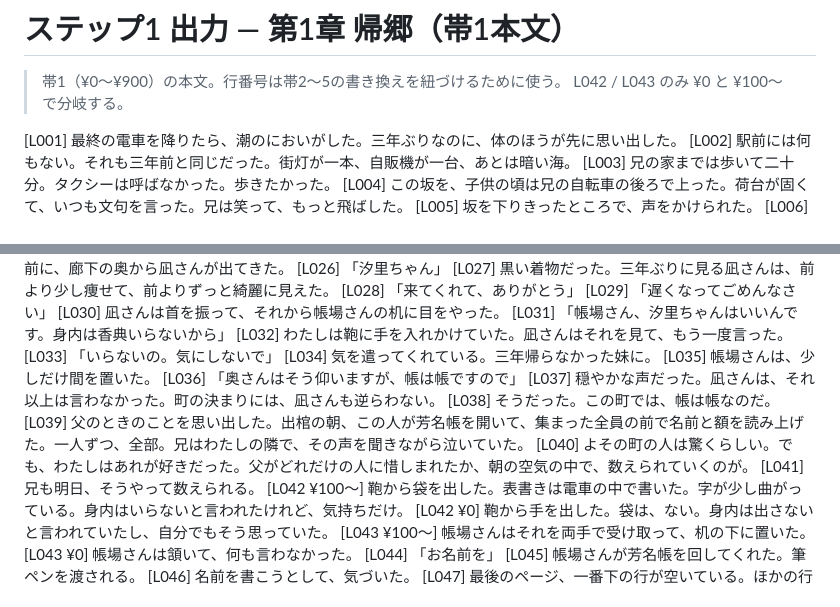
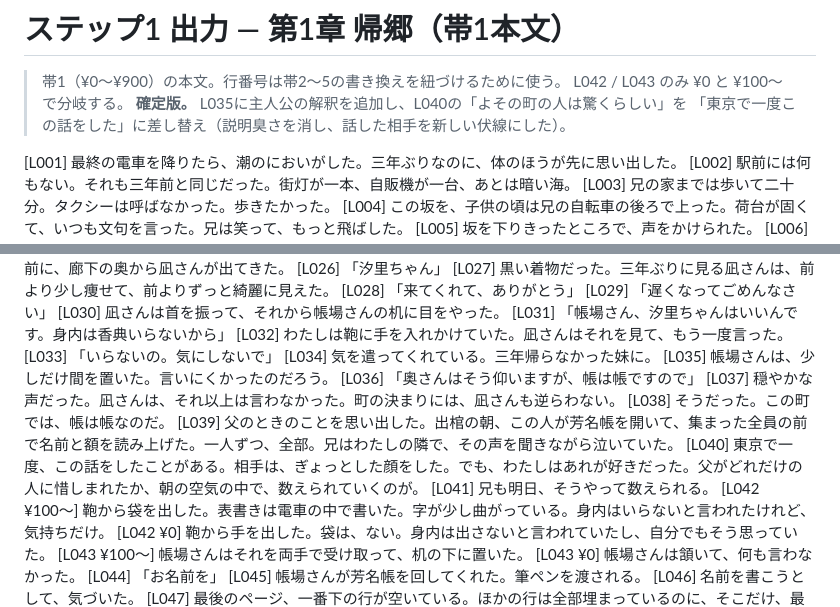
Before and after one commit to murakamikoshin/browse, a Markdown page: scenario/step1_ch1_band1.md, 2 parts joined by grey strips. GitHub-like rendering.

Commit message:
第1章 帯1本文を確定版に更新
L035に主人公の解釈を追加し、帯1の読者が「間」で引っかからないようにした。
L040の「よその町の人は驚くらしい」を「東京で一度この話をした」に差し替え、
説明臭さを消すと同時に、話した相手を新しい伏線として残した。

Co-Authored-By: Claude Opus 5 <noreply@anthropic.com>
Claude-Session: https://claude.ai/code/session_01UQyWH64EsnVrPza77NLAf8

```diff
--- a/scenario/step1_ch1_band1.md
+++ b/scenario/step1_ch1_band1.md
@@ -2,6 +2,8 @@
 
 > 帯1（¥0〜¥900）の本文。行番号は帯2〜5の書き換えを紐づけるために使う。
 > L042 / L043 のみ ¥0 と ¥100〜 で分岐する。
+> **確定版。** L035に主人公の解釈を追加し、L040の「よその町の人は驚くらしい」を
+> 「東京で一度この話をした」に差し替え（説明臭さを消し、話した相手を新しい伏線にした）。
 
 [L001] 最終の電車を降りたら、潮のにおいがした。三年ぶりなのに、体のほうが先に思い出した。
 [L002] 駅前には何もない。それも三年前と同じだった。街灯が一本、自販機が一台、あとは暗い海。
@@ -37,12 +39,12 @@
 [L032] わたしは鞄に手を入れかけていた。凪さんはそれを見て、もう一度言った。
 [L033] 「いらないの。気にしないで」
 [L034] 気を遣ってくれている。三年帰らなかった妹に。
-[L035] 帳場さんは、少しだけ間を置いた。
+[L035] 帳場さんは、少しだけ間を置いた。言いにくかったのだろう。
 [L036] 「奥さんはそう仰いますが、帳は帳ですので」
 [L037] 穏やかな声だった。凪さんは、それ以上は言わなかった。町の決まりには、凪さんも逆らわない。
 [L038] そうだった。この町では、帳は帳なのだ。
 [L039] 父のときのことを思い出した。出棺の朝、この人が芳名帳を開いて、集まった全員の前で名前と額を読み上げた。一人ずつ、全部。兄はわたしの隣で、その声を聞きながら泣いていた。
-[L040] よその町の人は驚くらしい。でも、わたしはあれが好きだった。父がどれだけの人に惜しまれたか、朝の空気の中で、数えられていくのが。
+[L040] 東京で一度、この話をしたことがある。相手は、ぎょっとした顔をした。でも、わたしはあれが好きだった。父がどれだけの人に惜しまれたか、朝の空気の中で、数えられていくのが。
 [L041] 兄も明日、そうやって数えられる。
 [L042 ¥100〜] 鞄から袋を出した。表書きは電車の中で書いた。字が少し曲がっている。身内はいらないと言われたけれど、気持ちだけ。
 [L042 ¥0] 鞄から手を出した。袋は、ない。身内は出さないと言われていたし、自分でもそう思っていた。
```
